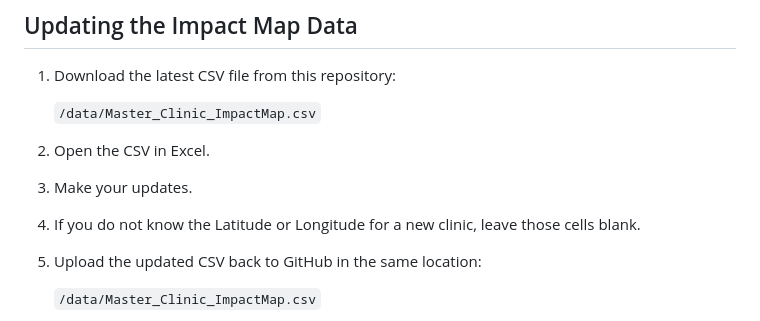
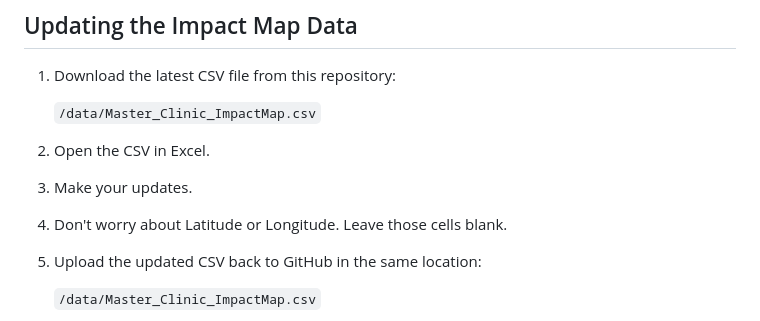
Before and after one commit to ITDeptAdmin/ImpactMap, a Markdown page: README.md, the part around the change. Rendered like a GitHub page.

Commit message:
Clarify instructions on Latitude and Longitude in README

```diff
--- a/README.md
+++ b/README.md
@@ -22,7 +22,7 @@ The goal of this repository is to allow non-technical staff to update map data t
 
 3. Make your updates.
 
-4. If you do not know the Latitude or Longitude for a new clinic, leave those cells blank.
+4. Don't worry about Latitude or Longitude.  Leave those cells blank.
 
 5. Upload the updated CSV back to GitHub in the same location:
 
```
